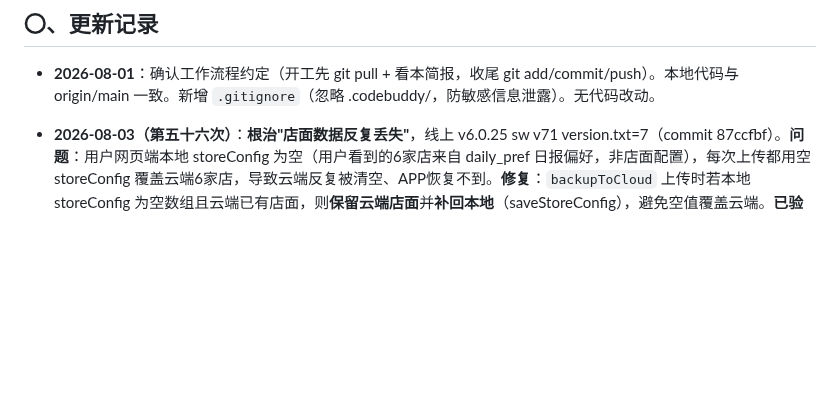
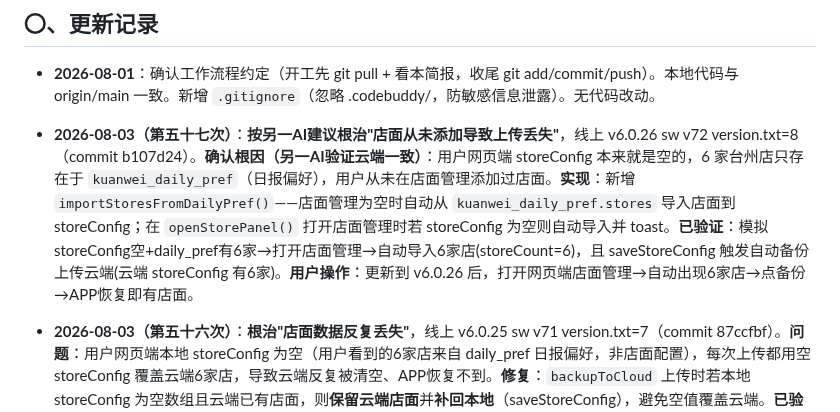
Before and after one commit to xiaokai8237-boop/inventory-app, a Markdown page: 交接简报.md, the part around the change. Drawn GitHub-style; blank space fills up the shorter version.

Commit message:
更新交接简报(第五十七次：从日报偏好自动导入店面)

```diff
--- a/交接简报.md
+++ b/交接简报.md
@@ -5,6 +5,7 @@
 ## 〇、更新记录
 
 - **2026-08-01**：确认工作流程约定（开工先 git pull + 看本简报，收尾 git add/commit/push）。本地代码与 origin/main 一致。新增 `.gitignore`（忽略 .codebuddy/，防敏感信息泄露）。无代码改动。
+- **2026-08-03（第五十七次）**：**按另一AI建议根治"店面从未添加导致上传丢失"**，线上 v6.0.26 sw v72 version.txt=8（commit b107d24）。**确认根因（另一AI验证云端一致）**：用户网页端 storeConfig 本来就是空的，6 家台州店只存在于 `kuanwei_daily_pref`（日报偏好），用户从未在店面管理添加过店面。**实现**：新增 `importStoresFromDailyPref()`——店面管理为空时自动从 `kuanwei_daily_pref.stores` 导入店面到 storeConfig；在 `openStorePanel()` 打开店面管理时若 storeConfig 为空则自动导入并 toast。**已验证**：模拟 storeConfig空+daily_pref有6家→打开店面管理→自动导入6家店(storeCount=6)，且 saveStoreConfig 触发自动备份上传云端(云端 storeConfig 有6家)。**用户操作**：更新到 v6.0.26 后，打开网页端店面管理→自动出现6家店→点备份→APP恢复即有店面。
 - **2026-08-03（第五十六次）**：**根治"店面数据反复丢失"**，线上 v6.0.25 sw v71 version.txt=7（commit 87ccfbf）。**问题**：用户网页端本地 storeConfig 为空（用户看到的6家店来自 daily_pref 日报偏好，非店面配置），每次上传都用空 storeConfig 覆盖云端6家店，导致云端反复被清空、APP恢复不到。**修复**：`backupToCloud` 上传时若本地 storeConfig 为空数组且云端已有店面，则**保留云端店面**并**补回本地**（saveStoreConfig），避免空值覆盖云端。**已验证**：本地店面空+点上传→本地自动得到6家店，云端保持6家不被清空。云端 `data_15558088023` 已写入6家店 storeConfig+daily_pref（用 curl 可靠写入；playwright fetch 写入不稳定，返回ok但云端不更新，原因未明）。**用户操作**：更新到最新版后，在网页端点"恢复云端数据"（或直接点上传，会自动把云端6家店补回本地），再 APP 点"恢复云端数据"。若用户网页端账号作用域确实一直为空，可能用户从未在店面管理真正添加过店面（6家店仅在日报偏好）。**注意**：用户网页端登录账号疑似15558088023（上传写入了 data_15558088023）。
 - **2026-08-03（第五十五次）**：修复"网页上传→APP恢复，任何数据（店面/记录）都传不过来"的真正根因，线上 v6.0.24 sw v70 version.txt=6（commit bb91533）。**真正根因**（playwright 复现）：用户网页端店面/记录存在**全局 key**（`kuanwei_stores`/`kuanwei_inventory_data`），而非账号作用域；未登录时 `loadStoreConfig()` 回退读全局→能看到6家店；但 `kuanwei_migrated__15558088023` 标记已设→登录时 `migrateDataToScope()` 被"已迁移跳过"挡掉→全局数据永不迁入账号作用域→登录上传读账号作用域(空)→云端 storeConfig 空→APP恢复拿不到。**修复**：`migrateDataToScope()` 移除"迁移标记已设就跳过"逻辑，改为每次登录检查"账号作用域为空且全局有数据才迁入"（作用域已有数据不覆盖，安全幂等）。**已验证**：全局有6家+标记已设+登录→修复后迁移成功。云端 `data_15558088023` 重新写入6家店 storeConfig+daily_pref。**用户需做**：网页端退出登录再重新登录（触发迁移），再点"立即备份到云端"；APP 点"恢复云端数据"。仅改网页代码，未改壳，不发安装包。
 - **2026-08-03（第五十四次）**：修复"店面数据同步不过来（APP 恢复不到店面）"，线上 v6.0.23 sw v69 version.txt=5（commit 74b97ed）。**用户确认网页端能看到 6 家台州店并排好序**。**根因定位**：云端 `data_15558088023` 的 storeConfig 是空 `[]`，而 `autoSyncFromCloud`/`restoreLoggedIn`/`doVerifyAccount`/`restoreFromCloud` 四处都有 `if (cloud.storeConfig && Array.isArray(...)) saveStoreConfig(...)`，空数组也满足条件 → **用云端空 storeConfig 覆盖本地已配置的 6 家店**，再备份空值回云端，形成双向清空。已用 playwright 复现：本地注入 6 家店 + 已登录 + 加载页面，autoSync 用云端 `[]` 覆盖后本地变 0 家。**修复**：四处统一改为 `if (cloud.storeConfig && Array.isArray(cloud.storeConfig) && cloud.storeConfig.length > 0)`，云端空店面不再覆盖本地。**数据补救**：通过 playwright 用本地修复版 index.html 把 6 家台州店 storeConfig + 完整 uiState（daily_pref 6家店）备份到云端，云端 `data_15558088023` 现已有 6 家店 storeConfig + goodsConfig(5类) + daily_pref。**注意**：诊断过程中曾用干净浏览器登录 15558088023 触发备份，覆盖过一次云端 uiState 丢失 daily_pref，已用 playwright 重新写回完整 uiState（含 daily_pref）修复。仅改网页代码，**未改壳，不发安装包**。
```
